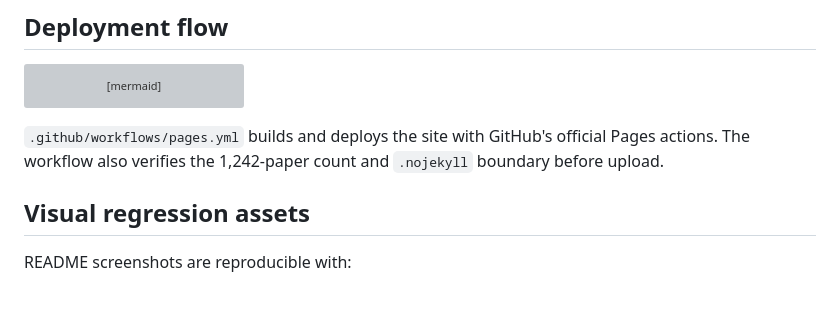
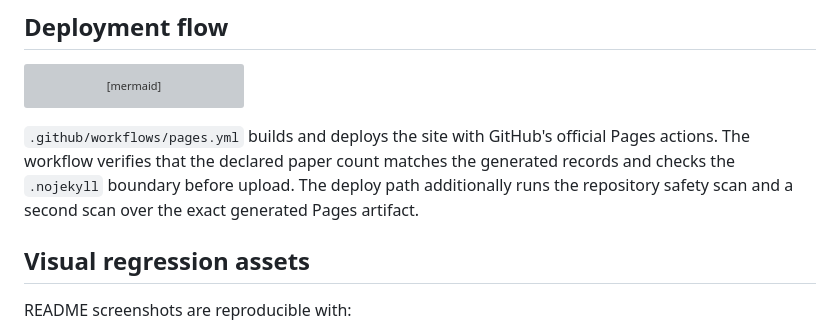
Before and after one commit to Harzva/AgenticResearchLab, a Markdown page: docs/github-pages.md, the part around the change. Rendered like a GitHub page; blank space fills up the shorter version; grey boxes are pictures that could not be loaded.

Commit message:
fix: harden Pages deployment after Kimi review

````diff
--- a/docs/github-pages.md
+++ b/docs/github-pages.md
@@ -39,7 +39,10 @@ flowchart LR
 ```
 
 `.github/workflows/pages.yml` builds and deploys the site with GitHub's official Pages actions.
-The workflow also verifies the 1,242-paper count and `.nojekyll` boundary before upload.
+The workflow verifies that the declared paper count matches the generated records and checks the
+`.nojekyll` boundary before upload.
+The deploy path additionally runs the repository safety scan and a second scan over the exact
+generated Pages artifact.
 
 ## Visual regression assets
 
````
Also changed, not shown: README.md (+1 -1 lines), docs/readme-assets/pages/hero.png, docs/readme-assets/pages/pages-mobile.png, 9 other files.
